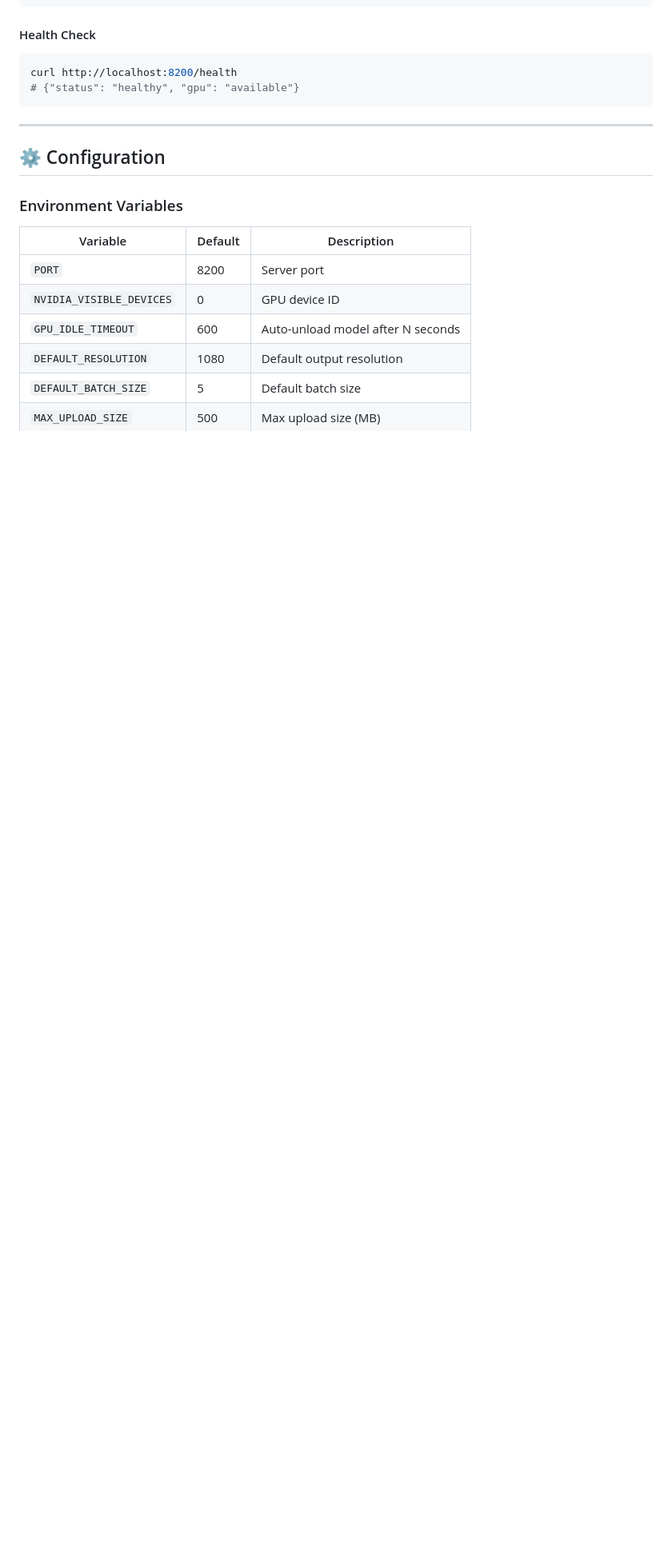
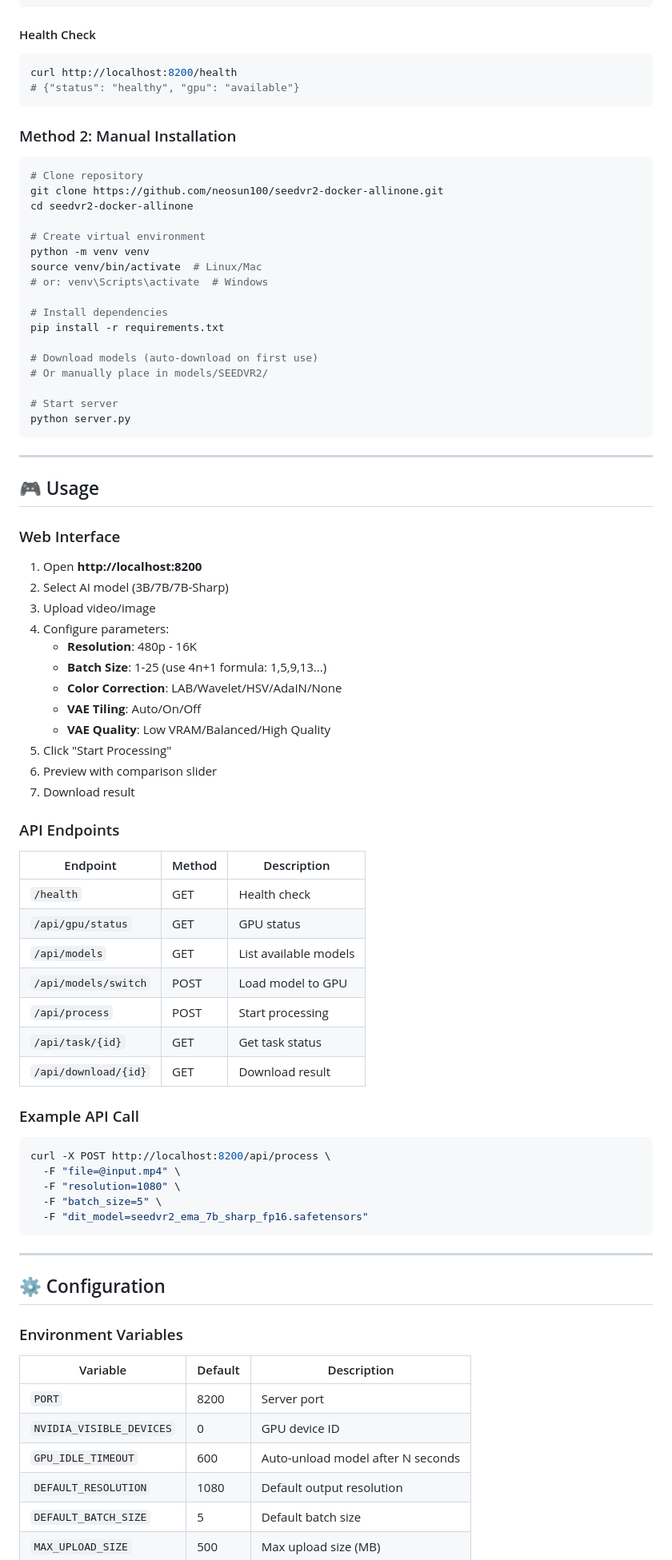
Before and after one commit to neosun100/seedvr2-docker-allinone, a Markdown page: README.md, the part around the change printed below. Shown: that part at 80% size. Drawn GitHub-style; blank space fills up the shorter version.

Commit message:
docs: Update README with detailed Docker image info and fix year to 2025

````diff
--- a/README.md
+++ b/README.md
@@ -133,6 +219,68 @@ curl http://localhost:8200/health
 # {"status": "healthy", "gpu": "available"}
 ```
 
+### Method 2: Manual Installation
+
+```bash
+# Clone repository
+git clone https://github.com/neosun100/seedvr2-docker-allinone.git
+cd seedvr2-docker-allinone
+
+# Create virtual environment
+python -m venv venv
+source venv/bin/activate  # Linux/Mac
+# or: venv\Scripts\activate  # Windows
+
+# Install dependencies
+pip install -r requirements.txt
+
+# Download models (auto-download on first use)
+# Or manually place in models/SEEDVR2/
+
+# Start server
+python server.py
+```
+
+---
+
+## 🎮 Usage
+
+### Web Interface
+
+1. Open **http://localhost:8200**
+2. Select AI model (3B/7B/7B-Sharp)
+3. Upload video/image
+4. Configure parameters:
+   - **Resolution**: 480p - 16K
+   - **Batch Size**: 1-25 (use 4n+1 formula: 1,5,9,13...)
+   - **Color Correction**: LAB/Wavelet/HSV/AdaIN/None
+   - **VAE Tiling**: Auto/On/Off
+   - **VAE Quality**: Low VRAM/Balanced/High Quality
+5. Click "Start Processing"
+6. Preview with comparison slider
+7. Download result
+
+### API Endpoints
+
+| Endpoint | Method | Description |
+|----------|--------|-------------|
+| `/health` | GET | Health check |
+| `/api/gpu/status` | GET | GPU status |
+| `/api/models` | GET | List available models |
+| `/api/models/switch` | POST | Load model to GPU |
+| `/api/process` | POST | Start processing |
+| `/api/task/{id}` | GET | Get task status |
+| `/api/download/{id}` | GET | Download result |
+
+### Example API Call
+```bash
+curl -X POST http://localhost:8200/api/process \
+  -F "file=@input.mp4" \
+  -F "resolution=1080" \
+  -F "batch_size=5" \
+  -F "dit_model=seedvr2_ema_7b_sharp_fp16.safetensors"
+```
+
 ---
 
 ## ⚙️ Configuration
````
Also changed, not shown: other parts of README.md (+127 -10 lines).
